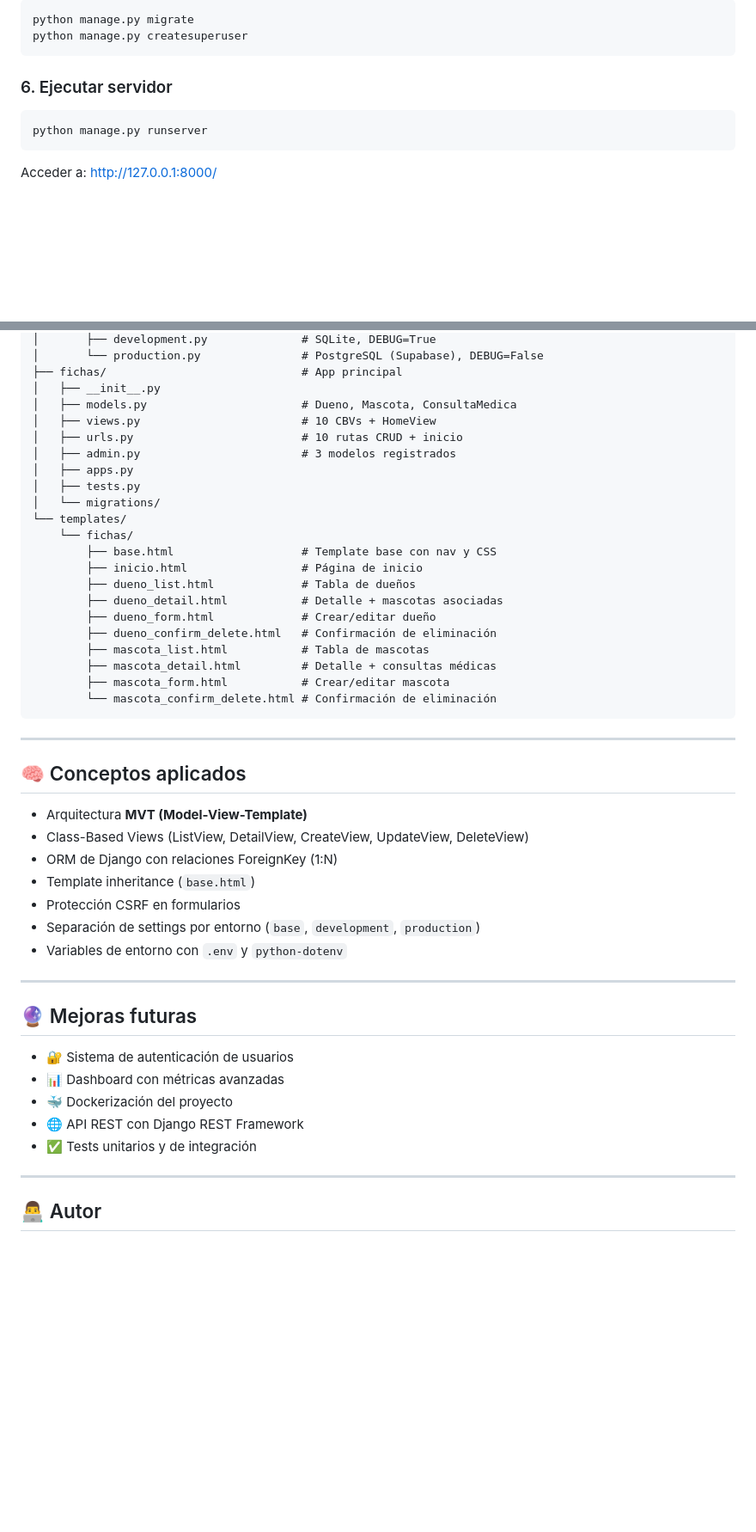
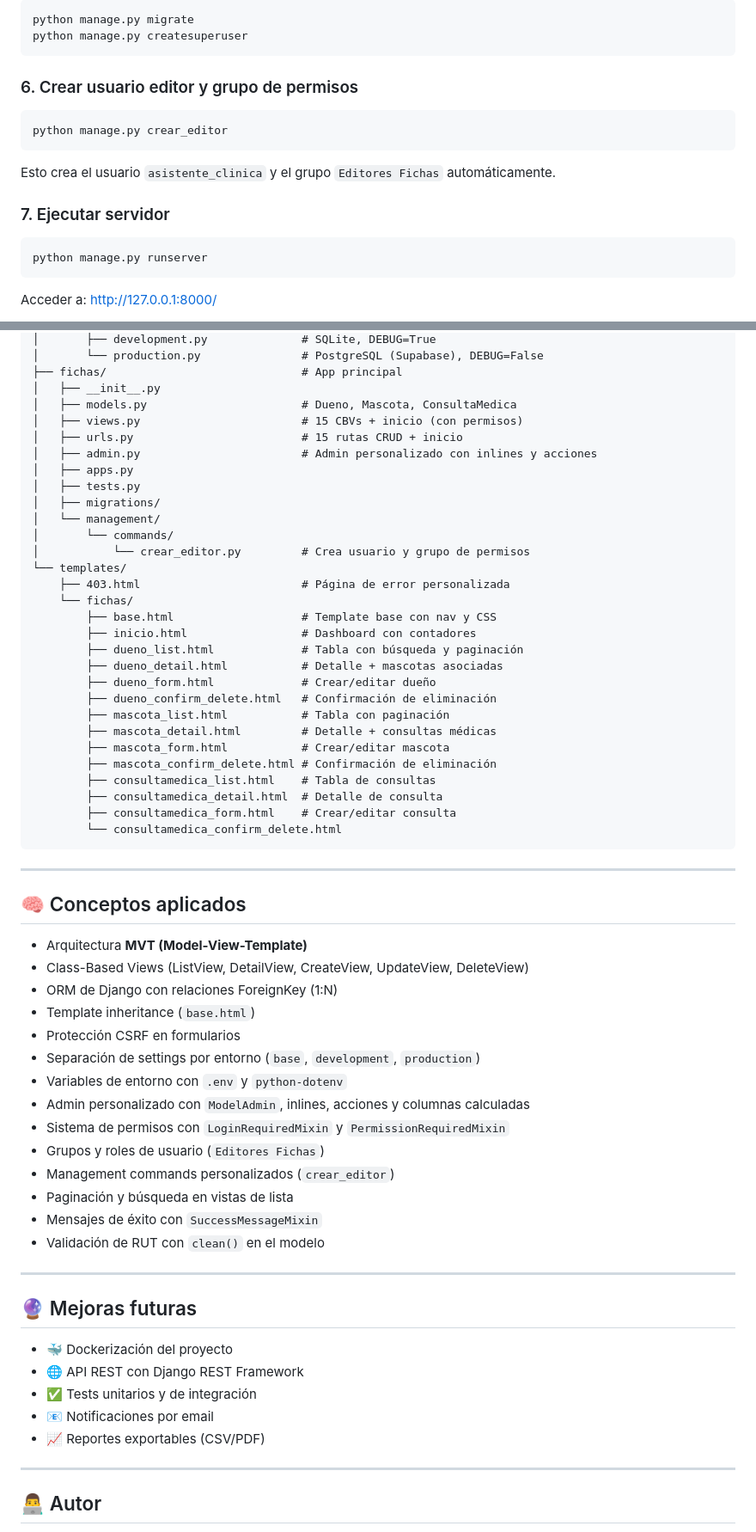
Before and after one commit to RobertoOtarola/veterinaria_patasfelices, a Markdown page: README.md, 2 parts joined by grey strips. Shown at 86% size. GitHub-like rendering; blank space fills up the shorter version.

Commit message:
docs: update README with admin customization, permissions, and clase 10 features

````diff
--- a/README.md
+++ b/README.md
@@ -86,7 +98,15 @@ python manage.py migrate
 python manage.py createsuperuser
 ```
 
-### 6. Ejecutar servidor
+### 6. Crear usuario editor y grupo de permisos
+
+```bash
+python manage.py crear_editor
+```
+
+Esto crea el usuario `asistente_clinica` y el grupo `Editores Fichas` automáticamente.
+
+### 7. Ejecutar servidor
 
 ```bash
 python manage.py runserver
@@ -118,24 +138,32 @@ veterinaria_patasfelices/
 ├── fichas/                             # App principal
 │   ├── __init__.py
 │   ├── models.py                       # Dueno, Mascota, ConsultaMedica
-│   ├── views.py                        # 10 CBVs + HomeView
-│   ├── urls.py                         # 10 rutas CRUD + inicio
-│   ├── admin.py                        # 3 modelos registrados
+│   ├── views.py                        # 15 CBVs + inicio (con permisos)
+│   ├── urls.py                         # 15 rutas CRUD + inicio
+│   ├── admin.py                        # Admin personalizado con inlines y acciones
 │   ├── apps.py
 │   ├── tests.py
-│   └── migrations/
+│   ├── migrations/
+│   └── management/
+│       └── commands/
+│           └── crear_editor.py         # Crea usuario y grupo de permisos
 └── templates/
+    ├── 403.html                        # Página de error personalizada
     └── fichas/
         ├── base.html                   # Template base con nav y CSS
-        ├── inicio.html                 # Página de inicio
-        ├── dueno_list.html             # Tabla de dueños
+        ├── inicio.html                 # Dashboard con contadores
+        ├── dueno_list.html             # Tabla con búsqueda y paginación
         ├── dueno_detail.html           # Detalle + mascotas asociadas
         ├── dueno_form.html             # Crear/editar dueño
         ├── dueno_confirm_delete.html   # Confirmación de eliminación
-        ├── mascota_list.html           # Tabla de mascotas
+        ├── mascota_list.html           # Tabla con paginación
         ├── mascota_detail.html         # Detalle + consultas médicas
         ├── mascota_form.html           # Crear/editar mascota
-        └── mascota_confirm_delete.html # Confirmación de eliminación
+        ├── mascota_confirm_delete.html # Confirmación de eliminación
+        ├── consultamedica_list.html    # Tabla de consultas
+        ├── consultamedica_detail.html  # Detalle de consulta
+        ├── consultamedica_form.html    # Crear/editar consulta
+        └── consultamedica_confirm_delete.html
 ```
 
 ---
@@ -149,16 +177,23 @@ veterinaria_patasfelices/
 * Protección CSRF en formularios
 * Separación de settings por entorno (`base`, `development`, `production`)
 * Variables de entorno con `.env` y `python-dotenv`
+* Admin personalizado con `ModelAdmin`, inlines, acciones y columnas calculadas
+* Sistema de permisos con `LoginRequiredMixin` y `PermissionRequiredMixin`
+* Grupos y roles de usuario (`Editores Fichas`)
+* Management commands personalizados (`crear_editor`)
+* Paginación y búsqueda en vistas de lista
+* Mensajes de éxito con `SuccessMessageMixin`
+* Validación de RUT con `clean()` en el modelo
 
 ---
 
 ## 🔮 Mejoras futuras
 
-* 🔐 Sistema de autenticación de usuarios
-* 📊 Dashboard con métricas avanzadas
 * 🐳 Dockerización del proyecto
 * 🌐 API REST con Django REST Framework
 * ✅ Tests unitarios y de integración
+* 📧 Notificaciones por email
+* 📈 Reportes exportables (CSV/PDF)
 
 ---
 
````
Also changed, not shown: other parts of README.md (+14 -2 lines).
